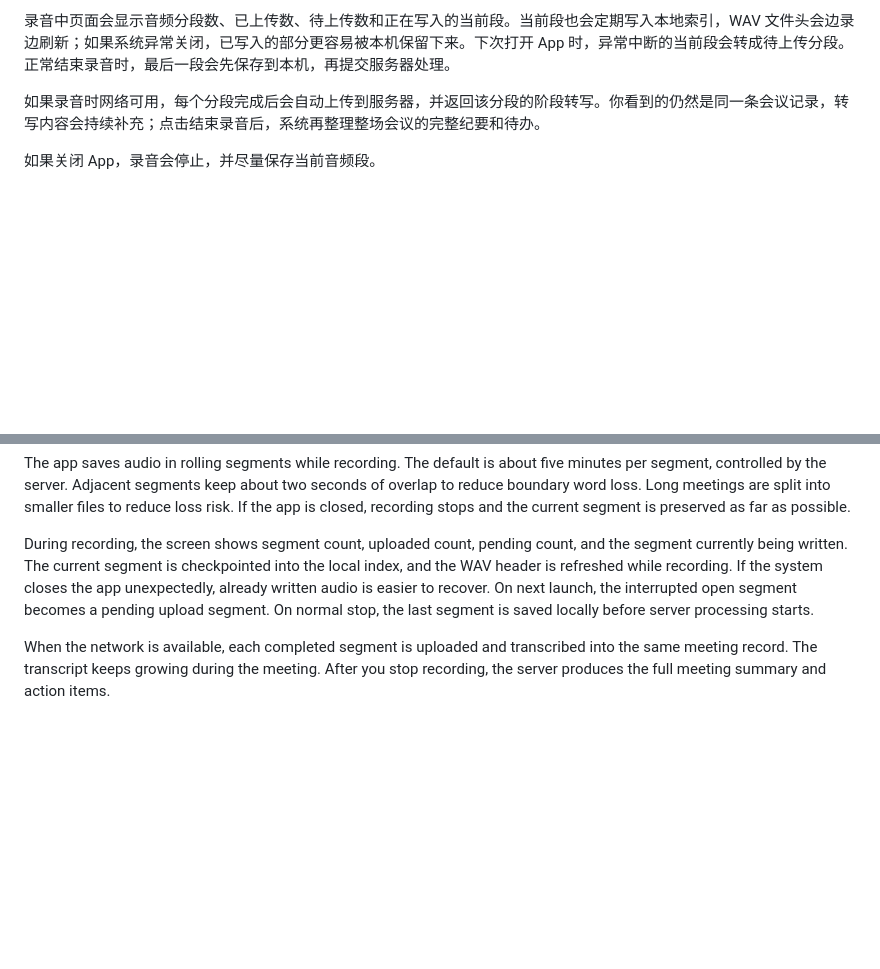
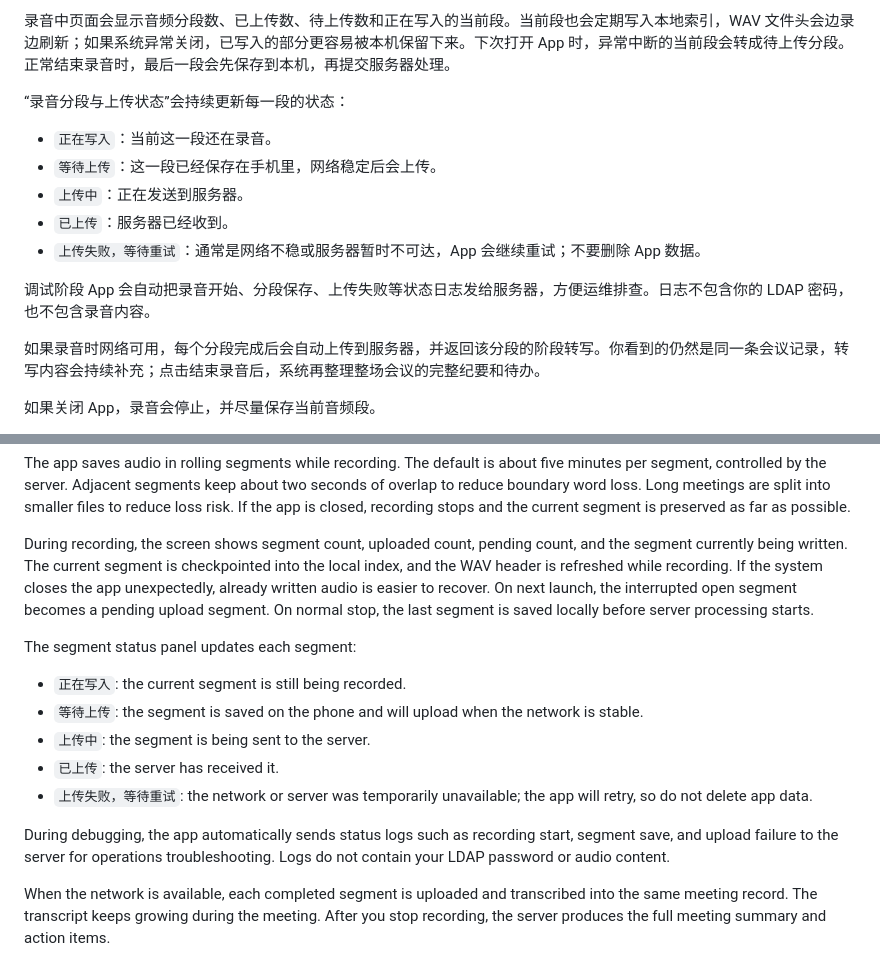
Before and after one commit to andyrenxu7255/solorecord, a Markdown page: docs/user/README.md, 2 parts joined by grey strips. Drawn GitHub-style; blank space fills up the shorter version.

```diff
--- a/docs/user/README.md
+++ b/docs/user/README.md
@@ -52,6 +52,16 @@ Windows 版本下载后解压，运行 `SoloRecord.exe`。iOS、macOS 和 Harmon
 录音时系统会滚动保存音频。即使会议较长，也会按小段保存，减少意外丢失风险。默认约 5 分钟一个分段，具体时长由服务器配置；相邻分段会保留约 2 秒重叠，减少分段边界丢词。
 
 录音中页面会显示音频分段数、已上传数、待上传数和正在写入的当前段。当前段也会定期写入本地索引，WAV 文件头会边录边刷新；如果系统异常关闭，已写入的部分更容易被本机保留下来。下次打开 App 时，异常中断的当前段会转成待上传分段。正常结束录音时，最后一段会先保存到本机，再提交服务器处理。
+
+“录音分段与上传状态”会持续更新每一段的状态：
+
+- `正在写入`：当前这一段还在录音。
+- `等待上传`：这一段已经保存在手机里，网络稳定后会上传。
+- `上传中`：正在发送到服务器。
+- `已上传`：服务器已经收到。
+- `上传失败，等待重试`：通常是网络不稳或服务器暂时不可达，App 会继续重试；不要删除 App 数据。
+
+调试阶段 App 会自动把录音开始、分段保存、上传失败等状态日志发给服务器，方便运维排查。日志不包含你的 LDAP 密码，也不包含录音内容。
 
 如果录音时网络可用，每个分段完成后会自动上传到服务器，并返回该分段的阶段转写。你看到的仍然是同一条会议记录，转写内容会持续补充；点击结束录音后，系统再整理整场会议的完整纪要和待办。
 
@@ -309,6 +319,16 @@ The app saves audio in rolling segments while recording. The default is about fi
 
 During recording, the screen shows segment count, uploaded count, pending count, and the segment currently being written. The current segment is checkpointed into the local index, and the WAV header is refreshed while recording. If the system closes the app unexpectedly, already written audio is easier to recover. On next launch, the interrupted open segment becomes a pending upload segment. On normal stop, the last segment is saved locally before server processing starts.
 
+The segment status panel updates each segment:
+
+- `正在写入`: the current segment is still being recorded.
+- `等待上传`: the segment is saved on the phone and will upload when the network is stable.
+- `上传中`: the segment is being sent to the server.
+- `已上传`: the server has received it.
+- `上传失败，等待重试`: the network or server was temporarily unavailable; the app will retry, so do not delete app data.
+
+During debugging, the app automatically sends status logs such as recording start, segment save, and upload failure to the server for operations troubleshooting. Logs do not contain your LDAP password or audio content.
+
 When the network is available, each completed segment is uploaded and transcribed into the same meeting record. The transcript keeps growing during the meeting. After you stop recording, the server produces the full meeting summary and action items.
 
 ### Bad Network
```
Also changed, not shown: docs/agents/README.md (+14 -0 lines), docs/human-ops/README.md (+42 -0 lines).
